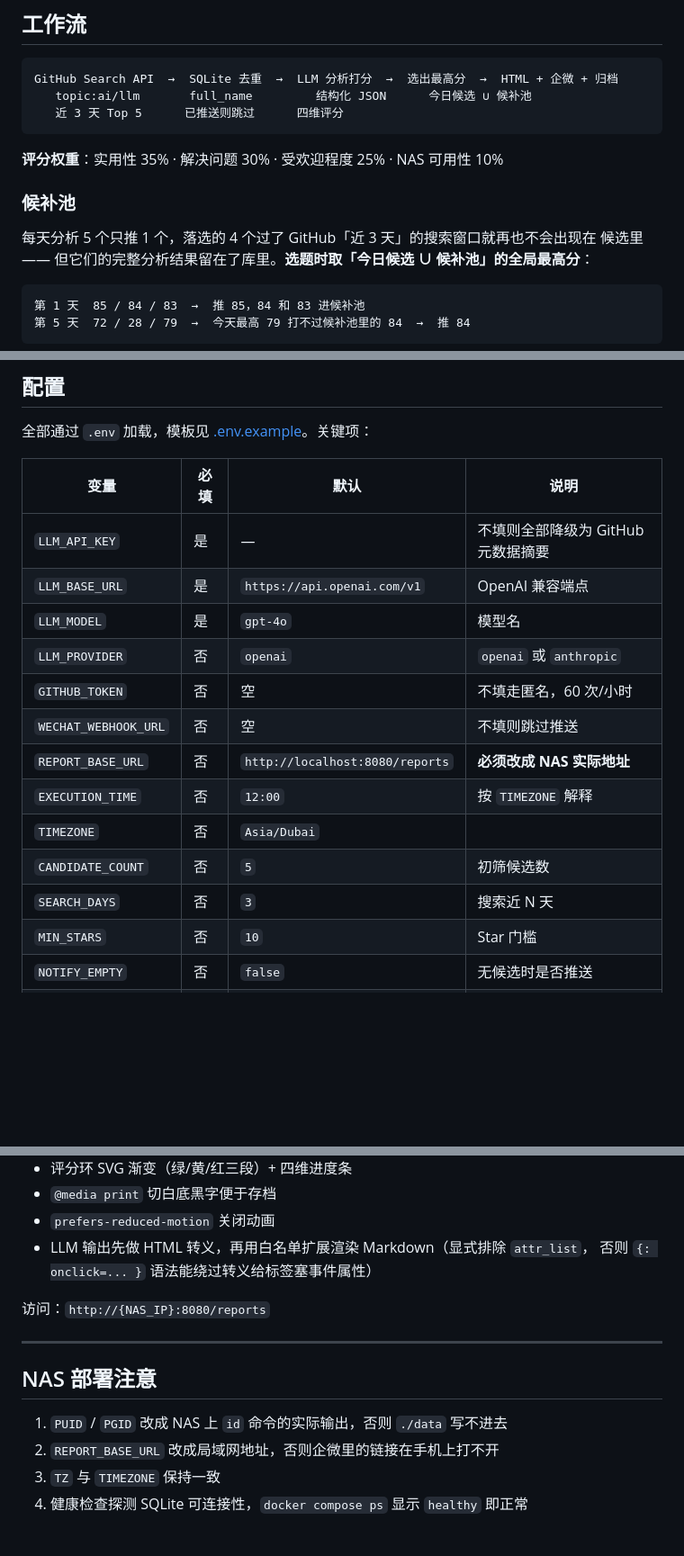
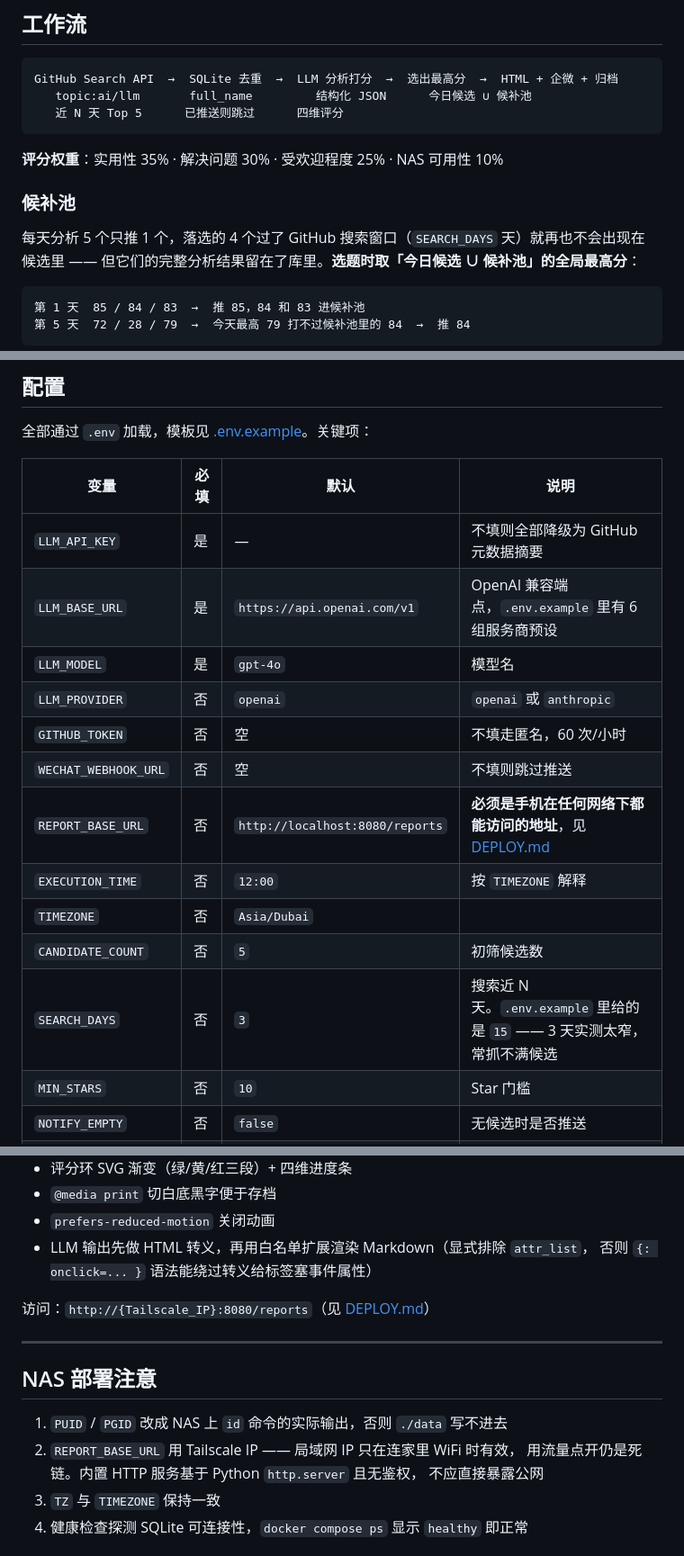
Before and after one commit to Nzy189/github-ai-insight, a Markdown page: README.md, 3 parts joined by grey strips. Shown at 90% size. Rendered like a GitHub page; blank space fills up the shorter version.

Commit message:
docs: 清理 README 中过时与错误的说法
- 「近 3 天」写死在工作流图和候补池说明里，实际由 SEARCH_DAYS 决定
- REPORT_BASE_URL 的指引仍是错的「改成局域网地址」，改为指向 DEPLOY.md
  并说明局域网 IP 只在家里 WiFi 下有效
- 配置表补充 SEARCH_DAYS 为何在模板里给 15、LLM_BASE_URL 有预设可选
- 测试数 232 → 238

Co-Authored-By: Claude Opus 5 <noreply@anthropic.com>

````diff
--- a/README.md
+++ b/README.md
@@ -52,14 +52,14 @@ docker compose logs -f --tail 30
 ```
 GitHub Search API  →  SQLite 去重  →  LLM 分析打分  →  选出最高分  →  HTML + 企微 + 归档
    topic:ai/llm       full_name         结构化 JSON      今日候选 ∪ 候补池
-   近 3 天 Top 5      已推送则跳过      四维评分
+   近 N 天 Top 5      已推送则跳过      四维评分
 ```
 
 **评分权重**：实用性 35% · 解决问题 30% · 受欢迎程度 25% · NAS 可用性 10%
 
 ### 候补池
 
-每天分析 5 个只推 1 个，落选的 4 个过了 GitHub「近 3 天」的搜索窗口就再也不会出现在
+每天分析 5 个只推 1 个，落选的 4 个过了 GitHub 搜索窗口（`SEARCH_DAYS` 天）就再也不会出现在
 候选里 —— 但它们的完整分析结果留在了库里。**选题时取「今日候选 ∪ 候补池」的全局最高分**：
 
 ```
@@ -111,16 +111,16 @@ python main.py --now --model claude-sonnet-4-5 --candidates 10 --days 7
 | 变量 | 必填 | 默认 | 说明 |
 |------|------|------|------|
 | `LLM_API_KEY` | 是 | — | 不填则全部降级为 GitHub 元数据摘要 |
-| `LLM_BASE_URL` | 是 | `https://api.openai.com/v1` | OpenAI 兼容端点 |
+| `LLM_BASE_URL` | 是 | `https://api.openai.com/v1` | OpenAI 兼容端点，`.env.example` 里有 6 组服务商预设 |
 | `LLM_MODEL` | 是 | `gpt-4o` | 模型名 |
 | `LLM_PROVIDER` | 否 | `openai` | `openai` 或 `anthropic` |
 | `GITHUB_TOKEN` | 否 | 空 | 不填走匿名，60 次/小时 |
 | `WECHAT_WEBHOOK_URL` | 否 | 空 | 不填则跳过推送 |
-| `REPORT_BASE_URL` | 否 | `http://localhost:8080/reports` | **必须改成 NAS 实际地址** |
+| `REPORT_BASE_URL` | 否 | `http://localhost:8080/reports` | **必须是手机在任何网络下都能访问的地址**，见 [DEPLOY.md](DEPLOY.md) |
 | `EXECUTION_TIME` | 否 | `12:00` | 按 `TIMEZONE` 解释 |
 | `TIMEZONE` | 否 | `Asia/Dubai` | |
 | `CANDIDATE_COUNT` | 否 | `5` | 初筛候选数 |
-| `SEARCH_DAYS` | 否 | `3` | 搜索近 N 天 |
+| `SEARCH_DAYS` | 否 | `3` | 搜索近 N 天。`.env.example` 里给的是 `15` —— 3 天实测太窄，常抓不满候选 |
 | `MIN_STARS` | 否 | `10` | Star 门槛 |
 | `NOTIFY_EMPTY` | 否 | `false` | 无候选时是否推送 |
 | `DATA_DIR` | 否 | `./data` | |
@@ -196,14 +196,16 @@ data/
 - LLM 输出先做 HTML 转义，再用白名单扩展渲染 Markdown（显式排除 `attr_list`，
   否则 `{: onclick=... }` 语法能绕过转义给标签塞事件属性）
 
-访问：`http://{NAS_IP}:8080/reports`
+访问：`http://{Tailscale_IP}:8080/reports`（见 [DEPLOY.md](DEPLOY.md)）
 
 ---
 
 ## NAS 部署注意
 
 1. `PUID` / `PGID` 改成 NAS 上 `id` 命令的实际输出，否则 `./data` 写不进去
-2. `REPORT_BASE_URL` 改成局域网地址，否则企微里的链接在手机上打不开
+2. `REPORT_BASE_URL` 用 Tailscale IP —— 局域网 IP 只在连家里 WiFi 时有效，
+   用流量点开仍是死链。内置 HTTP 服务基于 Python `http.server` 且无鉴权，
+   不应直接暴露公网
 3. `TZ` 与 `TIMEZONE` 保持一致
 4. 健康检查探测 SQLite 可连接性，`docker compose ps` 显示 `healthy` 即正常
 
````
Also changed, not shown: other parts of README.md (+1 -1 lines).
